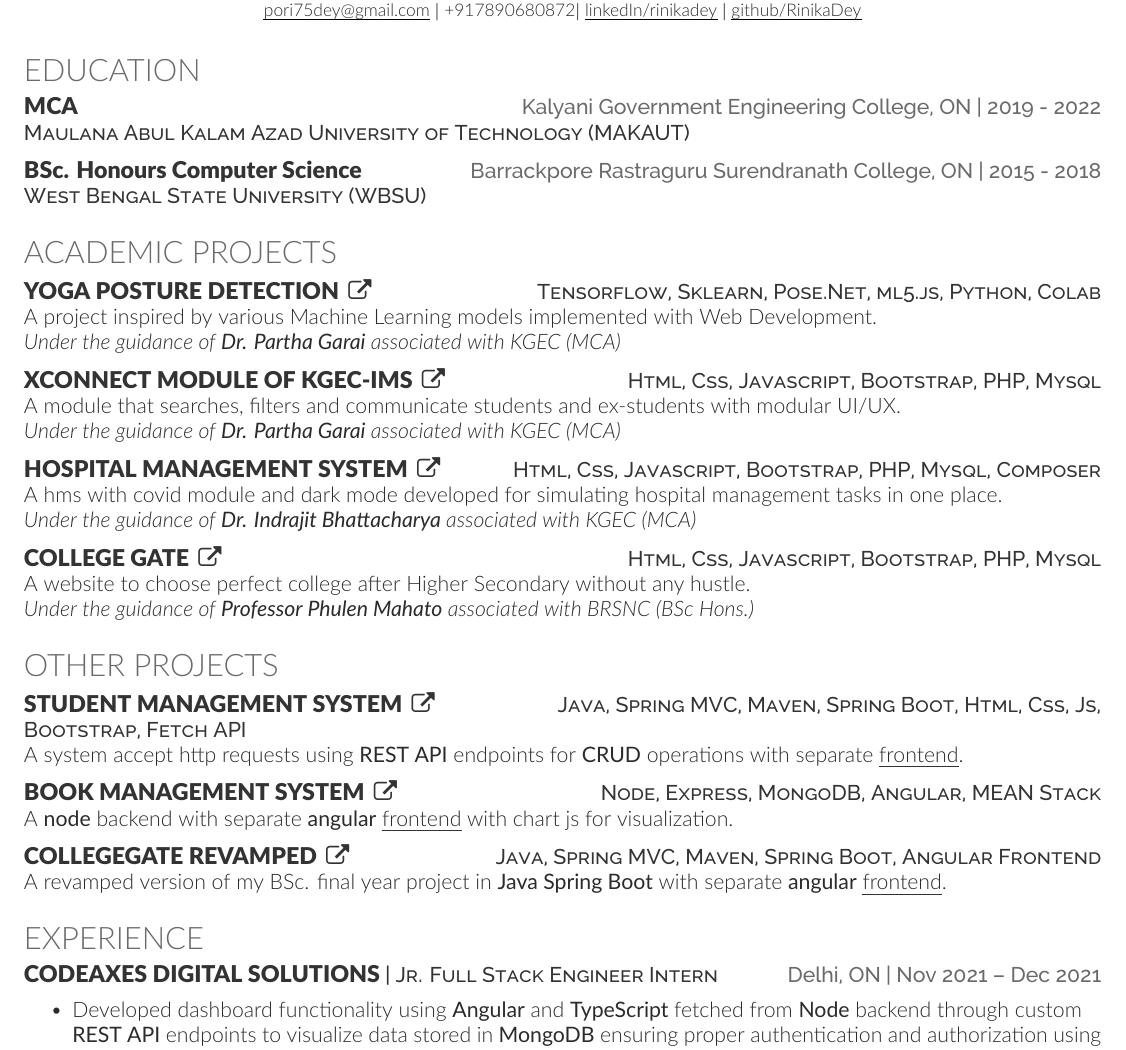
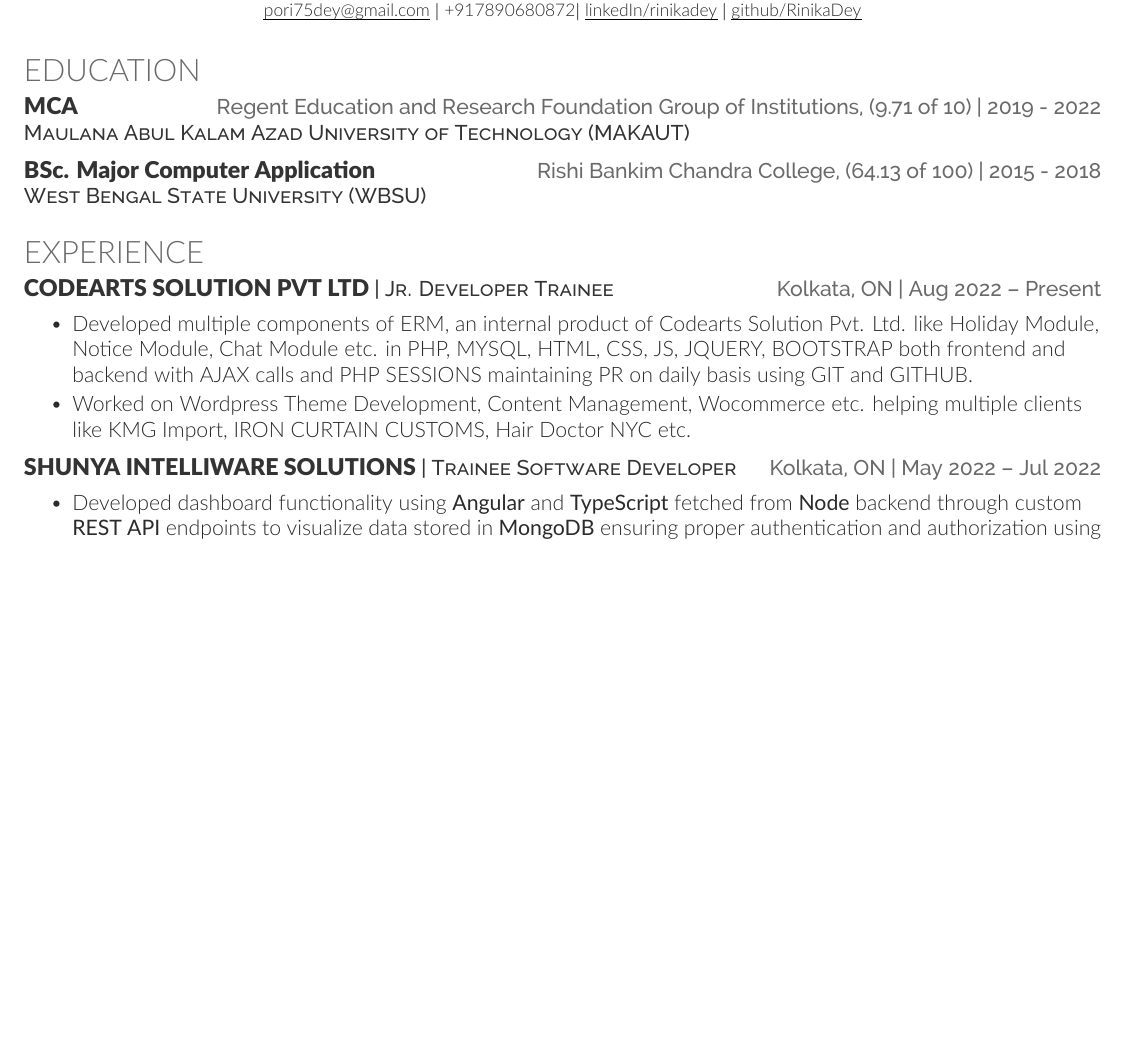
Before and after one commit to RinikaDey/ResumeLatex, a LaTeX CV (RinikaDey.tex): part of the page, cut so that both start at the same text, the shorter picture padded with empty space. The pictures show the PDF file RinikaDey.pdf that the author committed with the source.

Commit message:
experience done 50%

```diff
--- a/RinikaDey.tex
+++ b/RinikaDey.tex
@@ -67,74 +67,31 @@
 %     Education
 %--------------------------------------------------------------
 \section{Education}
-\educationHeading{MCA}{Maulana Abul Kalam Azad University of Technology (MAKAUT)}{Kalyani Government Engineering College, ON}{2019 - 2022}
+\educationHeading{MCA}{Maulana Abul Kalam Azad University of Technology (MAKAUT)}{Regent Education and Research Foundation  Group of Institutions, (9.71 of 10)}{2019 - 2022}
 
 %\teacherAssistant{World Wide Web Information Systems Development}
 %\courseWork{DSA; OOP with Java; DBMS I; DBMS II; C; C++; Software Engineering and TQM; Computer Networks; Business Management; Unix and Shell Programming}
 \sectionsep
 
 % Put school first and degree second if your school is reputable
-\educationHeading{BSc. Honours Computer Science}{West Bengal State University (WBSU)}{Barrackpore Rastraguru Surendranath College, ON}{2015 - 2018}
+\educationHeading{BSc. Major Computer Application}{West Bengal State University (WBSU)}{Rishi Bankim Chandra College, (64.13 of 100)}{2015 - 2018}
 
 %\teacherAssistant{World Wide Web Information Systems Development}
 %\courseWork{C; C++; DBMS; CN; Shell, Microprocessor, Computer Organization and Architecture}
 \sectionsep
 
-
-%--------------------------------------------------------------
-%     Projects
-%--------------------------------------------------------------
-\section{Academic Projects}
-
-\projectHeading{Yoga Posture Detection}{https://github.com/subrata797979/yogi}{Tensorflow, Sklearn, Pose.Net, ml5.js, Python, Colab}
-A project inspired by various Machine Learning models implemented with Web Development.\\
-\textit{Under the guidance of \textbf{Dr. Partha Garai} associated with KGEC (MCA)} \\
-\sectionsep
-
-\projectHeading{Xconnect Module of KGEC-IMS}{https://github.com/subrata797979/xConnect}{Html, Css, Javascript, Bootstrap, PHP, Mysql}
-A module that searches, filters and communicate students and ex-students with modular UI/UX.\\
-\textit{Under the guidance of \textbf{Dr. Partha Garai} associated with KGEC (MCA)} \\
-\sectionsep
-
-\projectHeading{Hospital Management System}{https://github.com/subrata797979/51_Hospital_Management_System}{Html, Css, Javascript, Bootstrap, PHP, Mysql, Composer}
-A hms with covid module and dark mode developed for simulating hospital management tasks in one place.\\
-\textit{Under the guidance of \textbf{Dr. Indrajit Bhattacharya} associated with KGEC (MCA)} \\
-\sectionsep
-
-\projectHeading{College Gate}{https://github.com/subrata797979/21_CollegeGate}{Html, Css, Javascript, Bootstrap, PHP, Mysql}
-A website to choose perfect college after Higher Secondary without any hustle.\\
-\textit{Under the guidance of \textbf{Professor Phulen Mahato} associated with BRSNC (BSc Hons.)} \\
-\sectionsep
-
-%\href{https://www.hackerrank.com/subrata797979}{5* Java \underline{Hackerrank} with 9 certifications}
-
-\section{Other Projects}
-
-\projectHeading{Student Management System}{https://github.com/subrata797979/12_StudentAPI_CRUD_Backend}{Java, Spring MVC, Maven, Spring Boot, Html, Css, Js, Bootstrap, Fetch API}
-A system accept http requests using \textbf{REST API} endpoints for \textbf{CRUD} operations with \href{https://github.com/subrata797979/11_StudentAPI_CRUD_Frontend}{separate \underline{frontend}}.\\
-\sectionsep
-
-\projectHeading{Book Management System}{https://github.com/subrata797979/42_Book_Management_Backend}{Node, Express, MongoDB, Angular, MEAN Stack}
-A \textbf{node} backend with \href{https://github.com/subrata797979/41_Book_Management_Frontend}{separate \textbf{angular} \underline{frontend}} with chart js for visualization.\\
-\sectionsep
-
-\projectHeading{CollegeGate Revamped}{https://github.com/subrata797979/CollegeGateRevampedBackend}{Java, Spring MVC, Maven, Spring Boot, Angular Frontend}
-A revamped version of my BSc. final year project in \textbf{Java Spring Boot} with \href{https://github.com/subrata797979/CollegeGateRevampedFrontend}{separate \textbf{angular} \underline{frontend}}.\\
-\sectionsep
-
-
-% Example using bullets and dates
-% \projectHeadingWithDate{Hogwart\textquotesingle{}s Library Management System}{https://github.com/Aarif123456/hogwartslibrary}{PHP, JavaScript, HTML, CSS, MySQL}{Aug 2019}
-% \begin{bullets}
-    % \item A full-stack library management system, where users can manage books and holds on their accounts. Users can search the library\textquotesingle{}s catalogue, which has every book mentioned in the Harry Potter series. The system distinguishes between 4 users. For examples, librarians who can also check or return books on behalf of users.\\
-% \end{bullets}
-% \sectionsep
-
 %--------------------------------------------------------------
 %     Experience
 %--------------------------------------------------------------
 \section{Experience}
-\resumeHeading{Codeaxes Digital Solutions}{Jr. Full Stack Engineer Intern}{Delhi, ON}{Nov 2021 – Dec 2021}
+\resumeHeading{Codearts Solution Pvt Ltd}{Jr. Developer Trainee}{Kolkata, ON}{Aug 2022 –  Present}
+\begin{bullets}
+    \item Developed multiple components of ERM, an internal product of Codearts Solution Pvt. Ltd. like Holiday Module, Notice Module, Chat Module etc. in PHP, MYSQL, HTML, CSS, JS, JQUERY, BOOTSTRAP both frontend and backend with AJAX calls and PHP SESSIONS maintaining PR on daily basis using GIT and GITHUB.
+    \item Worked on Wordpress Theme Development, Content Management, Wocommerce etc. helping multiple clients like KMG Import, IRON CURTAIN CUSTOMS, Hair Doctor NYC etc.
+\end{bullets}
+\sectionsep
+
+\resumeHeading{Shunya Intelliware Solutions}{Trainee Software Developer }{Kolkata, ON}{May 2022 –  Jul 2022}
 \begin{bullets}
     \item Developed dashboard functionality using \textbf{Angular} and \textbf{TypeScript} fetched from \textbf{Node} backend through custom \textbf{REST API} endpoints to visualize data stored in \textbf{MongoDB} ensuring proper authentication and authorization using \textbf{JWT} reporting \textbf{PR} on daily basis using \textbf{Git} and \textbf{Bitbucket}.
 \end{bullets}
```
Also changed, not shown: RinikaDey.pdf, 4 other files.
